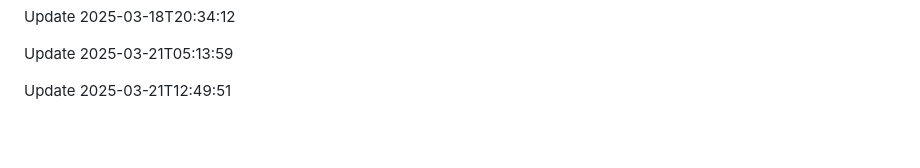
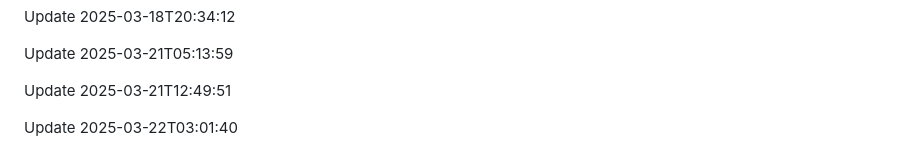
Before and after one commit to htiketun/mypocket, a Markdown page: README.md, the part around the change. GitHub-like rendering; blank space fills up the shorter version.

```diff
--- a/README.md
+++ b/README.md
@@ -1726,3 +1726,5 @@ Update 2025-03-18T20:34:12
 Update 2025-03-21T05:13:59
 
 Update 2025-03-21T12:49:51
+
+Update 2025-03-22T03:01:40
```
